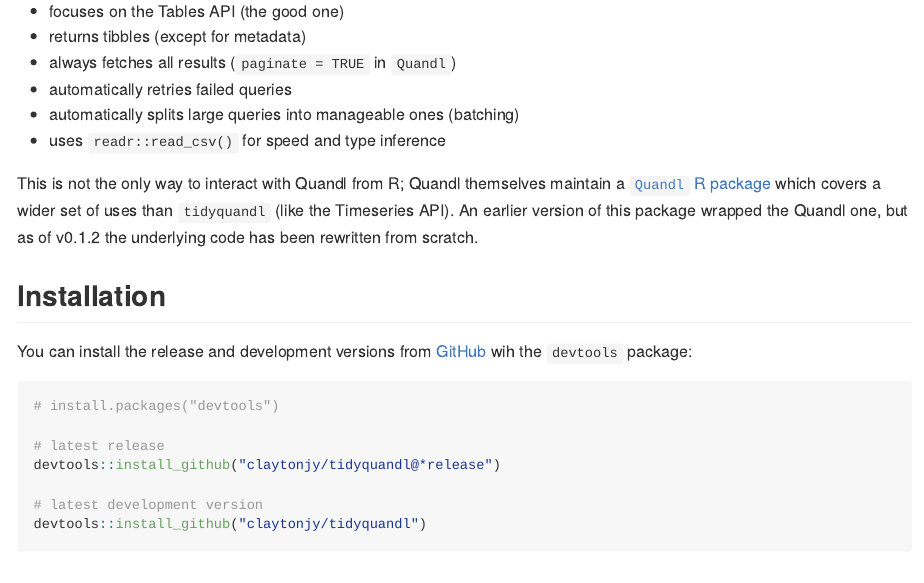
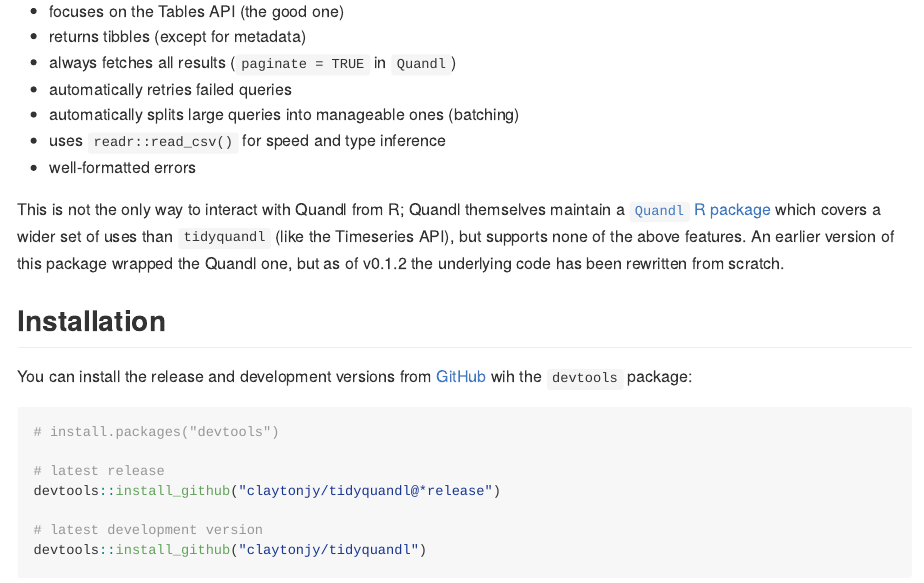
Before and after one commit to ClaytonJY/tidyquandl, an R Markdown document (README.Rmd): the page in a window 1100 px wide, from 200 px down. The pictures show the output file README.md that the author committed with the source, drawn offline in the style of GitHub; badge pictures from the web are left out.

Commit message:
Add note about nicer errors.

```diff
--- a/README.Rmd
+++ b/README.Rmd
@@ -32,5 +33,5 @@
 
-This is not the only way to interact with Quandl from R; Quandl themselves maintain a [`Quandl` R package](https://github.com/quandl/quandl-r) which covers a wider set of uses than `tidyquandl` (like the Timeseries API). An earlier version of this package wrapped the Quandl one, but as of v0.1.2 the underlying code has been rewritten from scratch.
+This is not the only way to interact with Quandl from R; Quandl themselves maintain a [`Quandl` R package](https://github.com/quandl/quandl-r) which covers a wider set of uses than `tidyquandl` (like the Timeseries API), but supports none of the above features. An earlier version of this package wrapped the Quandl one, but as of v0.1.2 the underlying code has been rewritten from scratch.
 
 
 ## Installation
```
Also changed, not shown: README.md, README.Rmd (1 more changed lines).
